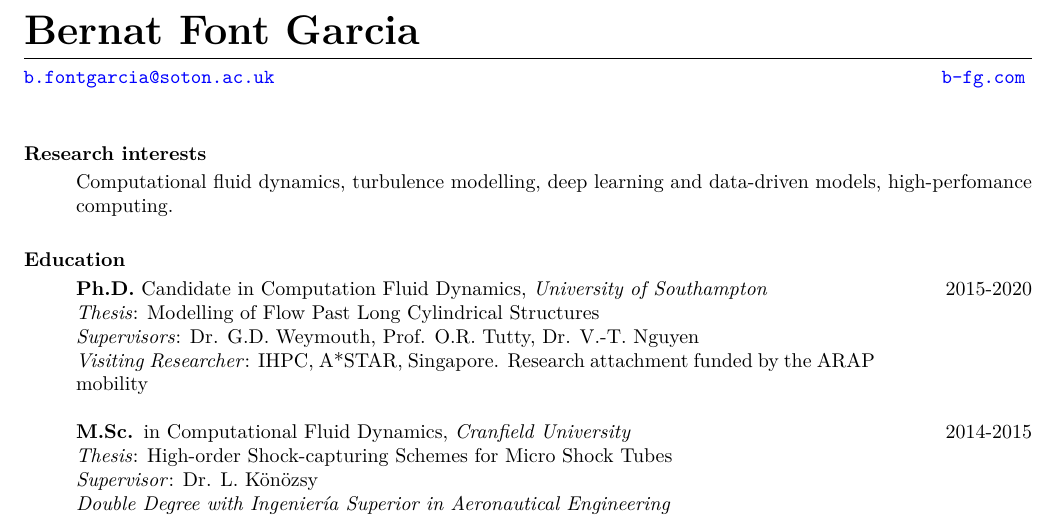
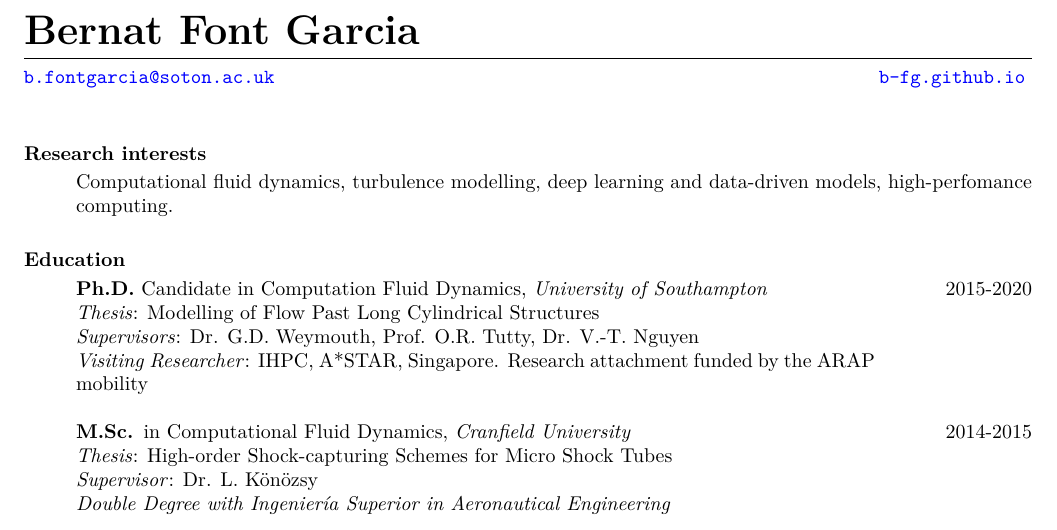
Before and after one commit to b-fg/CV.tex, a LaTeX CV (cv.tex): part of page 1 of 2, cut so that both start at the same text. Compiled offline with pdfLaTeX.

Commit message:
Fixed personal website link.

```diff
--- a/cv.tex
+++ b/cv.tex
@@ -55,7 +55,7 @@
 
 \begin{resume}
 \section{}
-\vspace{-15pt} \hspace{-38pt}{\,\href{mailto:b.fontgarcia@soton.ac.uk}{\texttt{b.fontgarcia@soton.ac.uk}}\hfill \href{https://b-fg.com}{\texttt{b-fg.com}}}
+\vspace{-15pt} \hspace{-38pt}{\,\href{mailto:b.fontgarcia@soton.ac.uk}{\texttt{b.fontgarcia@soton.ac.uk}}\hfill \href{https://b-fg.github.io}{\texttt{b-fg.github.io}}}
 \hfill
 
 \noindent
```
Also changed, not shown: cv.pdf.
